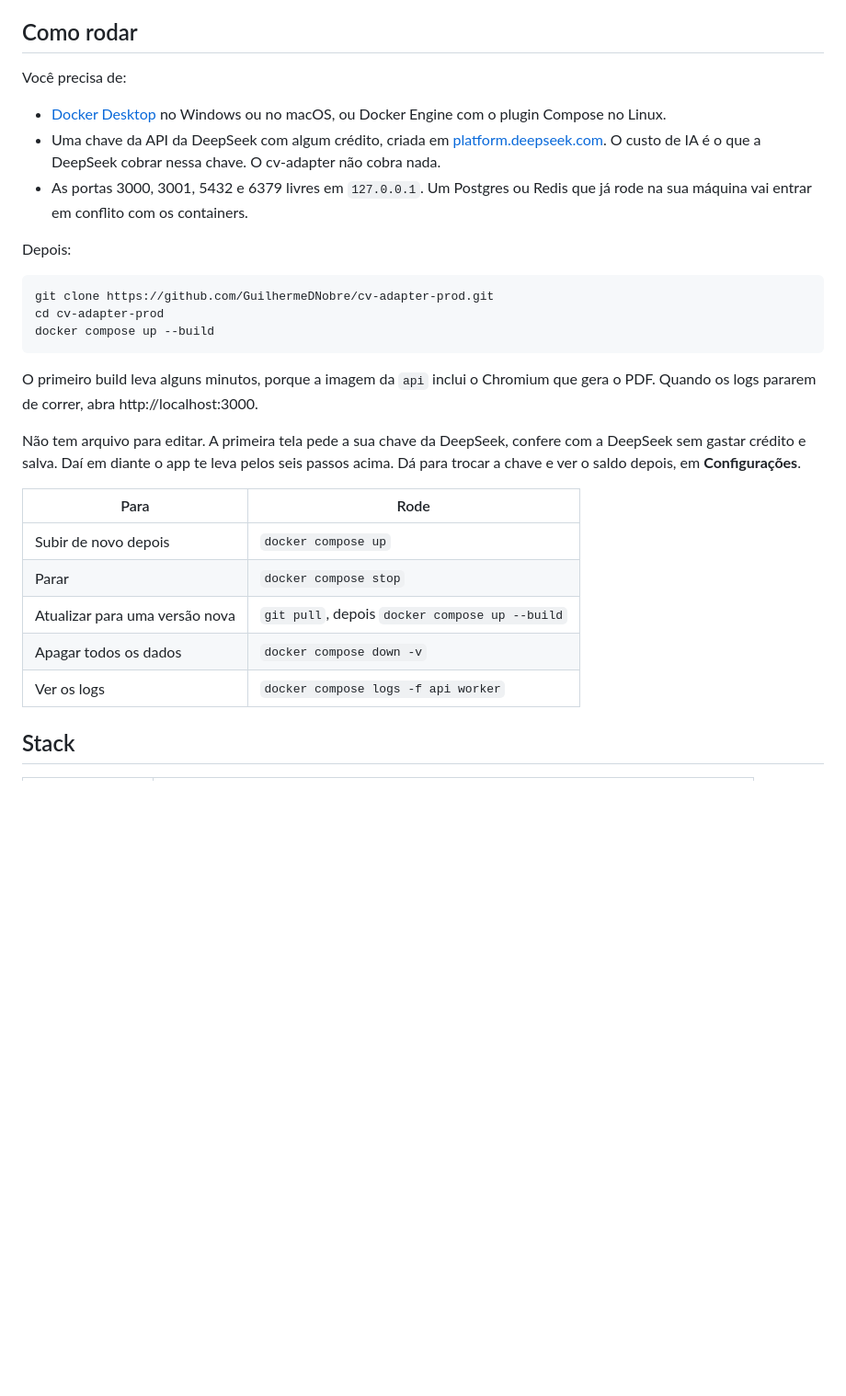
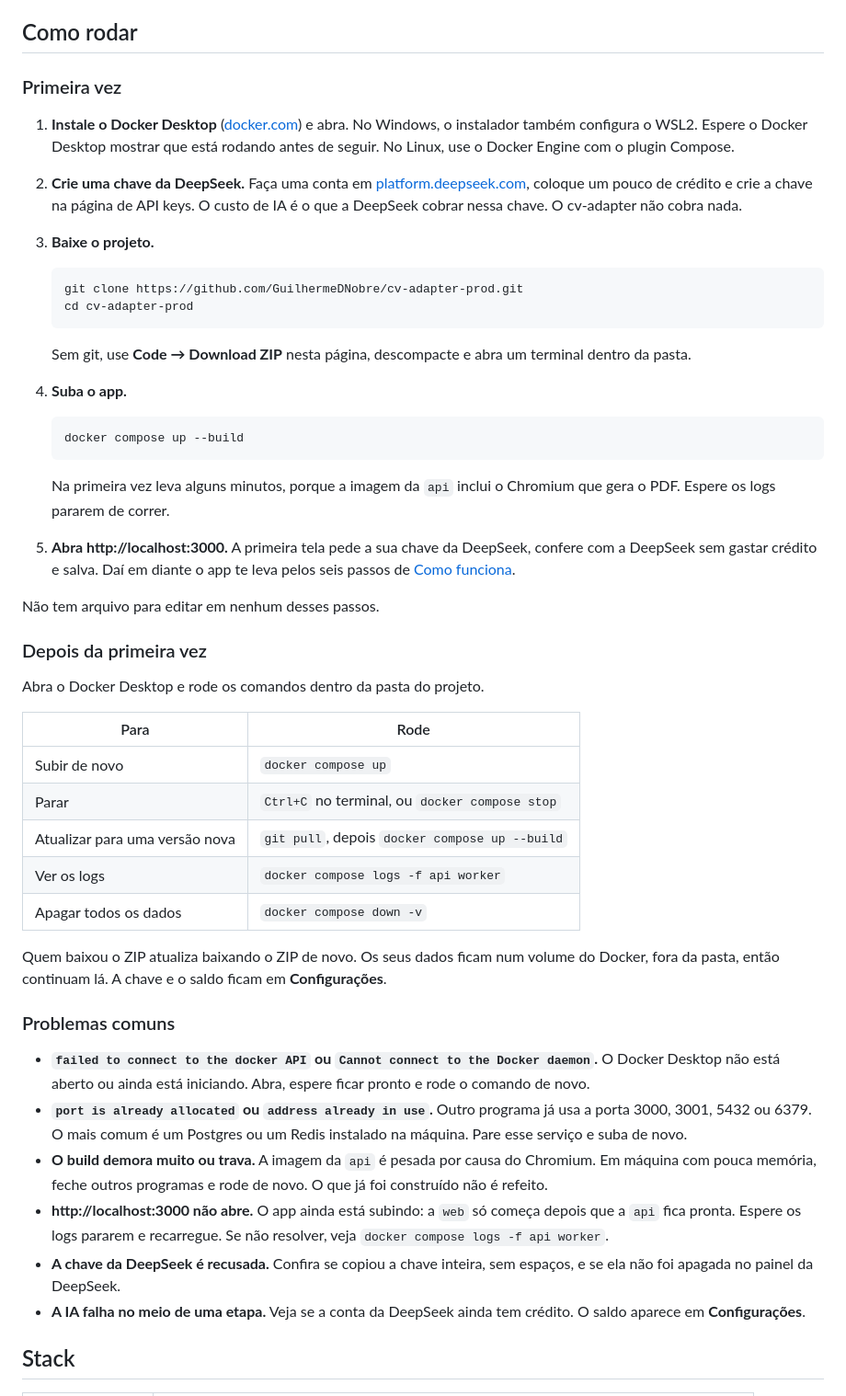
Before and after one commit to GuilhermeDNobre/cv-adapter-prod, a Markdown page: README.md, the part around the change. Shown at 92% size. GitHub-like rendering; blank space fills up the shorter version.

````diff
--- a/README.md
+++ b/README.md
@@ -60,38 +60,70 @@ depois que você edita ou aprova.
 
 ## Como rodar
 
-Você precisa de:
+### Primeira vez
 
-- [Docker Desktop](https://www.docker.com/products/docker-desktop/) no Windows ou no macOS, ou
-  Docker Engine com o plugin Compose no Linux.
-- Uma chave da API da DeepSeek com algum crédito, criada em
-  [platform.deepseek.com](https://platform.deepseek.com). O custo de IA é o que a DeepSeek cobrar
-  nessa chave. O cv-adapter não cobra nada.
-- As portas 3000, 3001, 5432 e 6379 livres em `127.0.0.1`. Um Postgres ou Redis que já rode na sua
-  máquina vai entrar em conflito com os containers.
+1. **Instale o Docker Desktop** ([docker.com](https://www.docker.com/products/docker-desktop/)) e
+   abra. No Windows, o instalador também configura o WSL2. Espere o Docker Desktop mostrar que está
+   rodando antes de seguir. No Linux, use o Docker Engine com o plugin Compose.
+2. **Crie uma chave da DeepSeek.** Faça uma conta em
+   [platform.deepseek.com](https://platform.deepseek.com), coloque um pouco de crédito e crie a
+   chave na página de API keys. O custo de IA é o que a DeepSeek cobrar nessa chave. O cv-adapter
+   não cobra nada.
+3. **Baixe o projeto.**
 
-Depois:
+   ```bash
+   git clone https://github.com/GuilhermeDNobre/cv-adapter-prod.git
+   cd cv-adapter-prod
+   ```
 
-```bash
-git clone https://github.com/GuilhermeDNobre/cv-adapter-prod.git
-cd cv-adapter-prod
-docker compose up --build
-```
+   Sem git, use **Code → Download ZIP** nesta página, descompacte e abra um terminal dentro da
+   pasta.
+4. **Suba o app.**
 
-O primeiro build leva alguns minutos, porque a imagem da `api` inclui o Chromium que gera o PDF.
-Quando os logs pararem de correr, abra http://localhost:3000.
+   ```bash
+   docker compose up --build
+   ```
 
-Não tem arquivo para editar. A primeira tela pede a sua chave da DeepSeek, confere com a DeepSeek
-sem gastar crédito e salva. Daí em diante o app te leva pelos seis passos acima. Dá para trocar a
-chave e ver o saldo depois, em **Configurações**.
+   Na primeira vez leva alguns minutos, porque a imagem da `api` inclui o Chromium que gera o PDF.
+   Espere os logs pararem de correr.
+5. **Abra http://localhost:3000.** A primeira tela pede a sua chave da DeepSeek, confere com a
+   DeepSeek sem gastar crédito e salva. Daí em diante o app te leva pelos seis passos de
+   [Como funciona](#como-funciona).
+
+Não tem arquivo para editar em nenhum desses passos.
+
+### Depois da primeira vez
+
+Abra o Docker Desktop e rode os comandos dentro da pasta do projeto.
 
 | Para | Rode |
 |---|---|
-| Subir de novo depois | `docker compose up` |
-| Parar | `docker compose stop` |
+| Subir de novo | `docker compose up` |
+| Parar | `Ctrl+C` no terminal, ou `docker compose stop` |
 | Atualizar para uma versão nova | `git pull`, depois `docker compose up --build` |
+| Ver os logs | `docker compose logs -f api worker` |
 | Apagar todos os dados | `docker compose down -v` |
-| Ver os logs | `docker compose logs -f api worker` |
+
+Quem baixou o ZIP atualiza baixando o ZIP de novo. Os seus dados ficam num volume do Docker, fora
+da pasta, então continuam lá. A chave e o saldo ficam em **Configurações**.
+
+### Problemas comuns
+
+- **`failed to connect to the docker API` ou `Cannot connect to the Docker daemon`.** O Docker
+  Desktop não está aberto ou ainda está iniciando. Abra, espere ficar pronto e rode o comando de
+  novo.
+- **`port is already allocated` ou `address already in use`.** Outro programa já usa a porta 3000,
+  3001, 5432 ou 6379. O mais comum é um Postgres ou um Redis instalado na máquina. Pare esse serviço
+  e suba de novo.
+- **O build demora muito ou trava.** A imagem da `api` é pesada por causa do Chromium. Em máquina
+  com pouca memória, feche outros programas e rode de novo. O que já foi construído não é refeito.
+- **http://localhost:3000 não abre.** O app ainda está subindo: a `web` só começa depois que a `api`
+  fica pronta. Espere os logs pararem e recarregue. Se não resolver, veja
+  `docker compose logs -f api worker`.
+- **A chave da DeepSeek é recusada.** Confira se copiou a chave inteira, sem espaços, e se ela não
+  foi apagada no painel da DeepSeek.
+- **A IA falha no meio de uma etapa.** Veja se a conta da DeepSeek ainda tem crédito. O saldo
+  aparece em **Configurações**.
 
 ## Stack
 
````
Also changed, not shown: README.en.md (+53 -21 lines).
